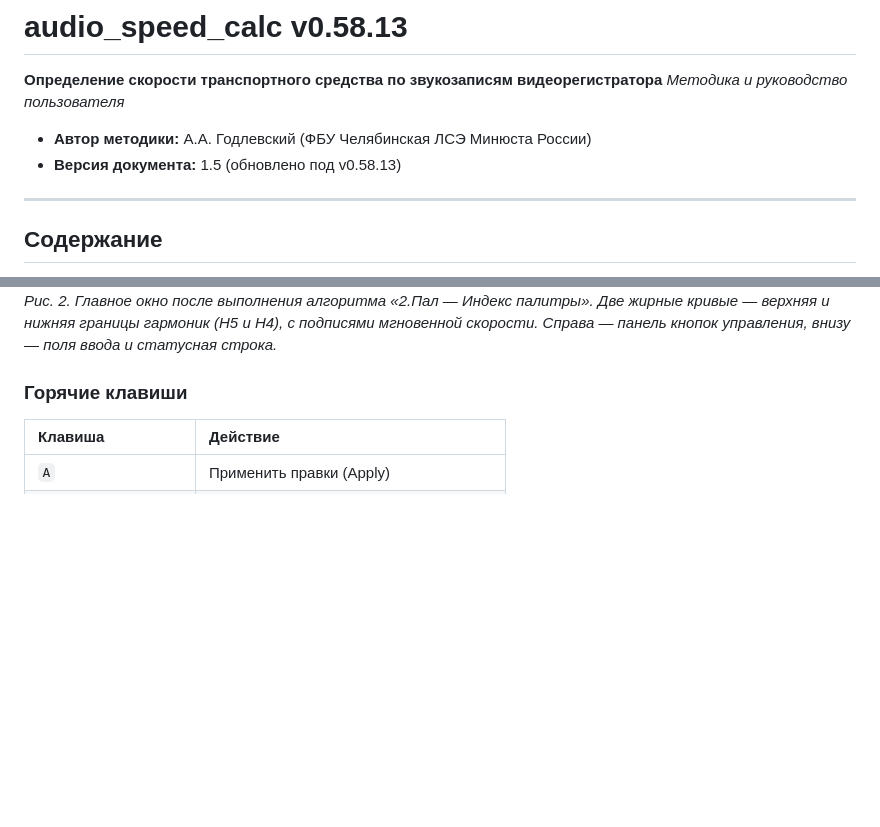
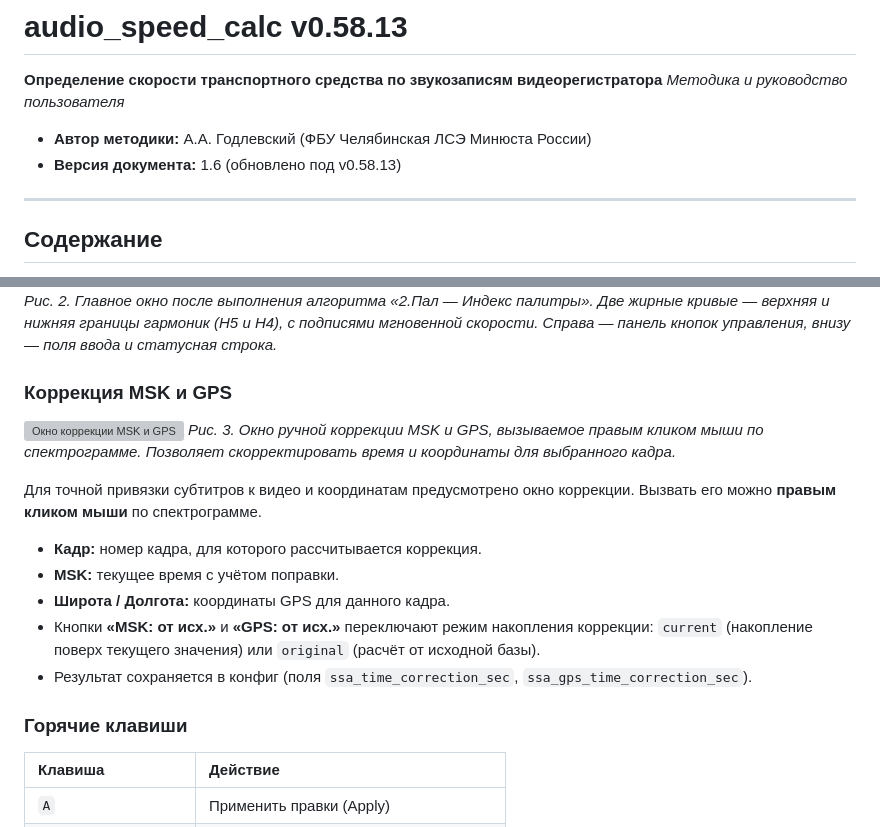
Before and after one commit to pasha1713/audio_speed_calc, a Markdown page: README.md, 2 parts joined by grey strips. GitHub-like rendering; blank space fills up the shorter version; grey boxes are pictures that could not be loaded.

```diff
--- a/README.md
+++ b/README.md
@@ -4,7 +4,7 @@
 *Методика и руководство пользователя*
 
 * **Автор методики:** А.А. Годлевский (ФБУ Челябинская ЛСЭ Минюста России)
-* **Версия документа:** 1.5 (обновлено под v0.58.13)
+* **Версия документа:** 1.6 (обновлено под v0.58.13)
 
 ---
 
@@ -105,6 +105,18 @@ python audio_speed_calc.py path/to/file.TS 1>rez.txt
 
 ![Главное окно после выполнения алгоритма](images/02_gui_result.png)
 *Рис. 2. Главное окно после выполнения алгоритма «2.Пал — Индекс палитры». Две жирные кривые — верхняя и нижняя границы гармоник (H5 и H4), с подписями мгновенной скорости. Справа — панель кнопок управления, внизу — поля ввода и статусная строка.*
+
+### Коррекция MSK и GPS
+
+![Окно коррекции MSK и GPS](images/03_msk_gps_correction.png)
+*Рис. 3. Окно ручной коррекции MSK и GPS, вызываемое правым кликом мыши по спектрограмме. Позволяет скорректировать время и координаты для выбранного кадра.*
+
+Для точной привязки субтитров к видео и координатам предусмотрено окно коррекции. Вызвать его можно **правым кликом мыши** по спектрограмме.
+* **Кадр:** номер кадра, для которого рассчитывается коррекция.
+* **MSK:** текущее время с учётом поправки.
+* **Широта / Долгота:** координаты GPS для данного кадра.
+* Кнопки **«MSK: от исх.»** и **«GPS: от исх.»** переключают режим накопления коррекции: `current` (накопление поверх текущего значения) или `original` (расчёт от исходной базы).
+* Результат сохраняется в конфиг (поля `ssa_time_correction_sec`, `ssa_gps_time_correction_sec`).
 
 ### Горячие клавиши
 | Клавиша | Действие |
```
